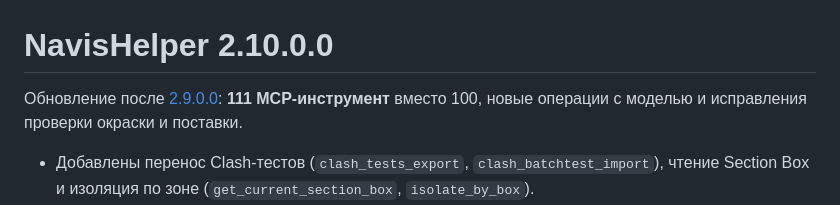
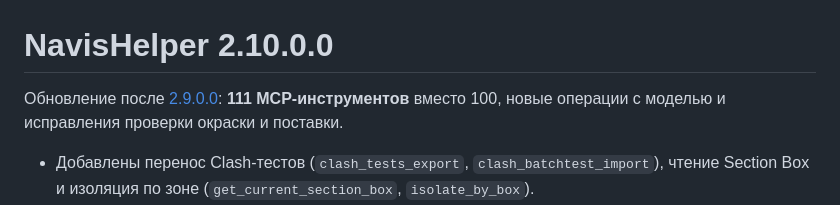
Before and after one commit to mikhalchankasm/NavisWorksMaster, a Markdown page: docs/releases/v2.10.0.0.md, the part around the change. Drawn GitHub-style.

Commit message:
docs(release): correct Russian tool-count plural

```diff
--- a/docs/releases/v2.10.0.0.md
+++ b/docs/releases/v2.10.0.0.md
@@ -1,6 +1,6 @@
 # NavisHelper 2.10.0.0
 
-Обновление после [2.9.0.0](https://github.com/mikhalchankasm/NavisWorksMaster/releases/tag/v2.9.0.0): **111 MCP-инструмент** вместо 100, новые операции с моделью и исправления проверки окраски и поставки.
+Обновление после [2.9.0.0](https://github.com/mikhalchankasm/NavisWorksMaster/releases/tag/v2.9.0.0): **111 MCP-инструментов** вместо 100, новые операции с моделью и исправления проверки окраски и поставки.
 
 - Добавлены перенос Clash-тестов (`clash_tests_export`, `clash_batchtest_import`), чтение Section Box и изоляция по зоне (`get_current_section_box`, `isolate_by_box`).
 - Добавлены точная камера (`viewpoint_set_camera`) и мировые метки (`world_markers_set/list/manage`). Метки — временное наложение до 500 объектов: не сохраняются в модели, очищаются при смене документа и не обрезаются Section Box.
```
